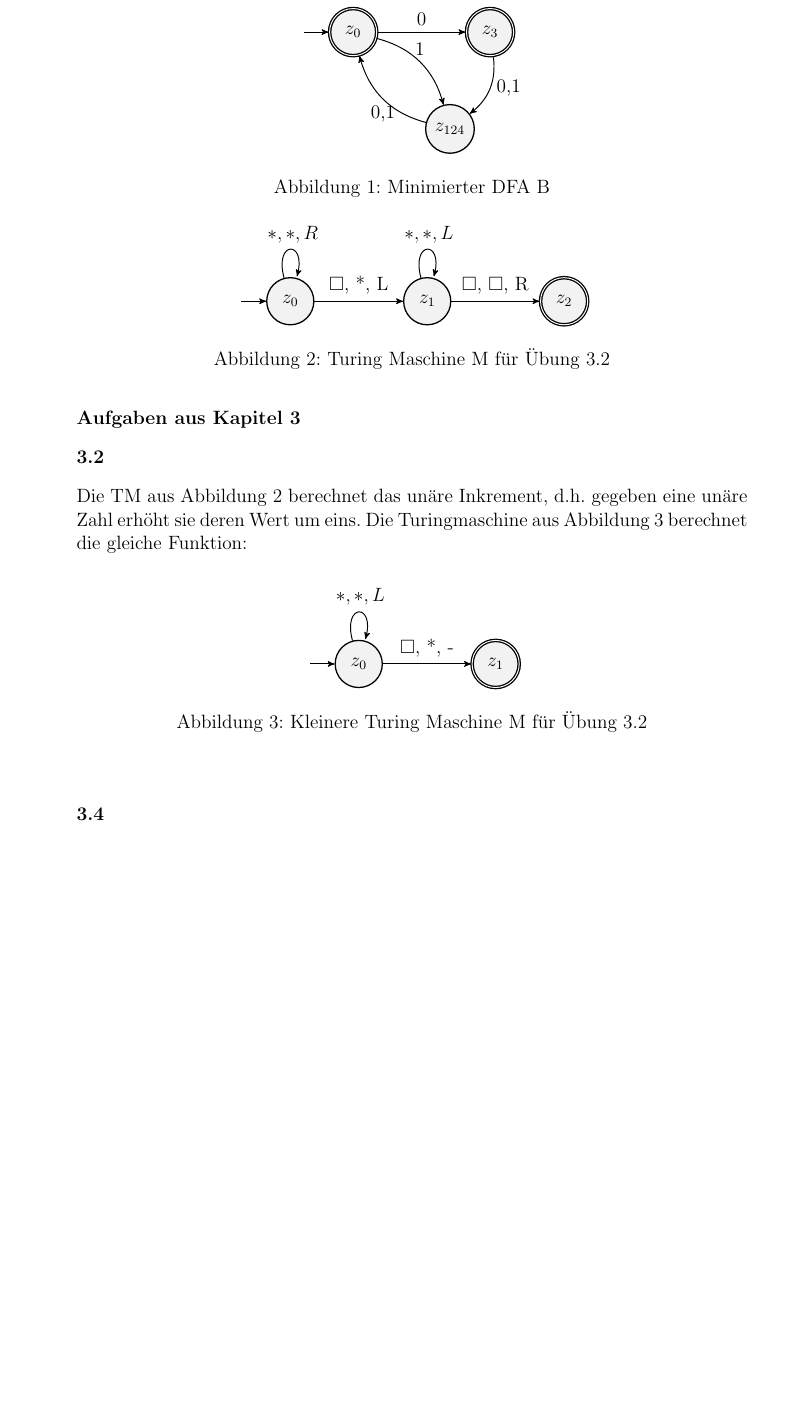
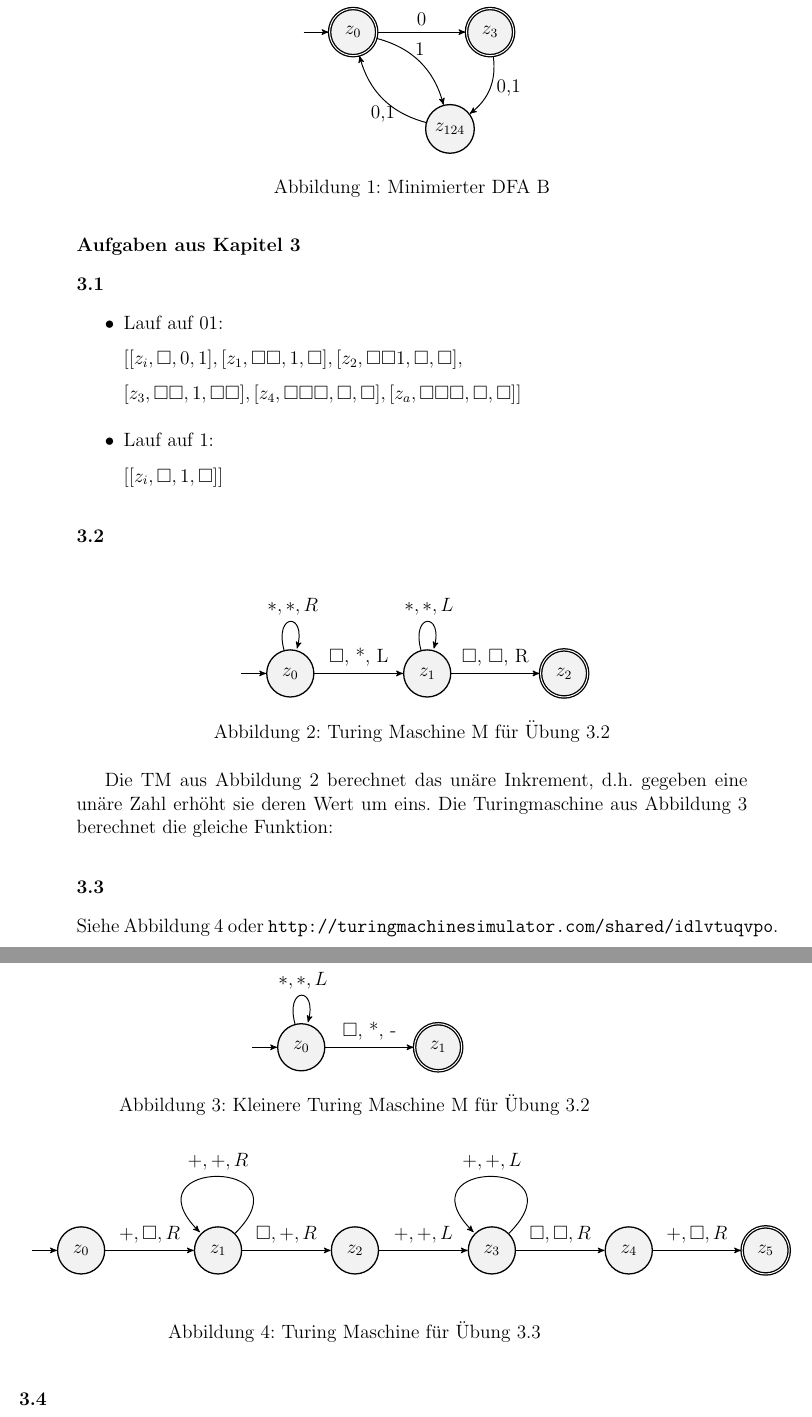
Before and after one commit to tgweber/tiscript, a LaTeX thesis (script.tex, which reads content/kap_09.tex): part of page 20 of 30 before the commit and two parts of pages 20 and 21 of 30 after it, the two joined at a grey line, cut so that both start at the same text, the shorter picture padded with empty space. Compiled offline with pdfLaTeX.

Commit message:
Lösungen 3.1 und 3.3 ergänzt

```diff
--- a/content/kap_09.tex
+++ b/content/kap_09.tex
@@ -109,7 +109,29 @@ Grafik \autoref{fig:sol23} zeigt den resultierenden Automaten.
 
 \subsection*{Aufgaben aus Kapitel 3}
 
-\subsubsection{3.2}
+\subsubsection*{3.1}
+
+\begin{itemize}
+    \item Lauf auf $01$:
+
+$[
+    [z_i, \square, 0, 1],
+    [z_1, \square\square, 1, \square],
+    [z_2, \square\square 1, \square,\square],$
+
+$
+    [z_3, \square\square , 1,\square\square],
+    [z_4, \square\square\square , \square,\square],
+    [z_a, \square\square\square , \square,\square]
+]$
+    \item Lauf auf $1$:
+
+$[
+    [z_i, \square, 1, \square]
+]$
+\end{itemize}
+
+\subsubsection*{3.2}
 \begin{figure}[ht] % ’ht’ tells LaTeX to place the figure ’here’ or at the top of the page
 \centering % centers the figure
 \begin{tikzpicture}
@@ -146,7 +168,32 @@ Die Turingmaschine aus \autoref{fig:tm32alt} berechnet die gleiche Funktion:
 
 
 
-\noindent
+
+\subsubsection*{3.3}
+Siehe \autoref{fig:tm33} oder \url{http://turingmachinesimulator.com/shared/idlvtuqvpo}.
+\begin{figure}[ht] % ’ht’ tells LaTeX to place the figure ’here’ or at the top of the page
+\centering % centers the figure
+\begin{tikzpicture}
+	\node[state, initial] (z0) {$z_0$};
+	\node[state, right of=z0] (z1) {$z_1$};
+	\node[state, right of=z1] (z2) {$z_2$};
+	\node[state, right of=z2] (z3) {$z_3$};
+	\node[state, right of=z3] (z4) {$z_4$};
+	\node[state, right of=z4, accepting] (z5) {$z_5$};
+	\draw
+    (z0) edge[above] node{$+,\square,R$} (z1)
+	(z1) edge[loop, above] node{$+,+,R$} (z1)
+	(z1) edge[above] node{$\square,+,R$} (z2)
+	(z2) edge[above] node{$+,+,L$} (z3)
+	(z3) edge[loop, above] node{$+,+,L$} (z3)
+	(z3) edge[above] node{$\square,\square,R$} (z4)
+	(z4) edge[above] node{$+,\square,R$} (z5)
+    ;
+\end{tikzpicture}
+\caption{Turing Maschine für Übung 3.3}
+\label{fig:tm33}
+\end{figure}
+
 \subsubsection*{3.4}
 (a) $M = [\Sigma, \Sigma \cup \square, Z, \delta, z_1, \square, E]$ mit
 \begin{itemize}
```
